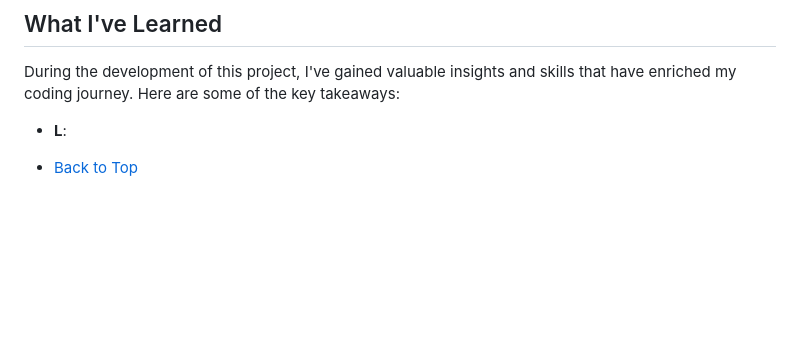
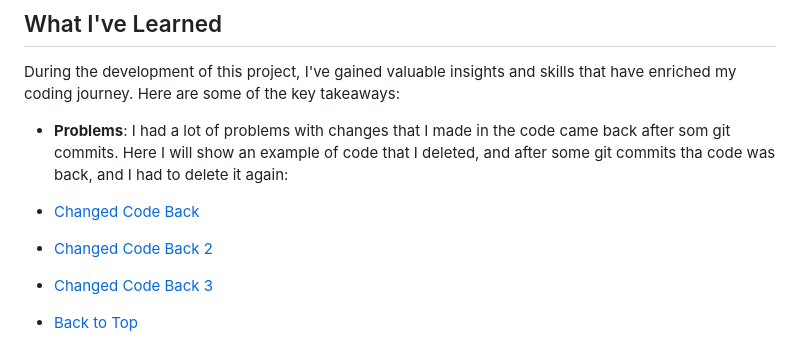
Before and after one commit to Annibor/the-poster-blog, a Markdown page: README.md, the part around the change. Rendered like a GitHub page; blank space fills up the shorter version.

Commit message:
Add decription of problem of changes coming back after gitpush #34

```diff
--- a/README.md
+++ b/README.md
@@ -829,6 +829,10 @@ I would like to express my gratitude to the following individuals who have made
 
 During the development of this project, I've gained valuable insights and skills that have enriched my coding journey. Here are some of the key takeaways:
 
-- **L**:
+- **Problems**:
+I had a lot of problems with changes that I made in the code came back after som git commits. Here I will show an example of code that I deleted, and after some git commits tha code was back, and I had to delete it again:
+- [Changed Code Back](/documentation/otherimages/changed-code-back.png)
+- [Changed Code Back 2](/documentation/otherimages/changed-code-back-2.png)
+- [Changed Code Back 3](/documentation/otherimages/changed-code-back-3.png)
 
 - [Back to Top](#table-of-content)
```
Also changed, not shown: documentation/otherimages/changed-code-back-2.png (added), documentation/otherimages/changed-code-back-3.png (added), documentation/otherimages/changed-code-back.png (added).
